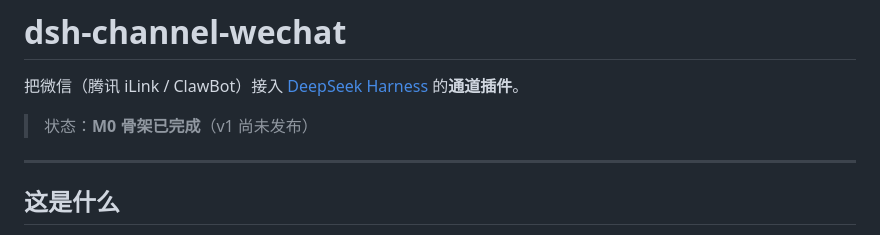
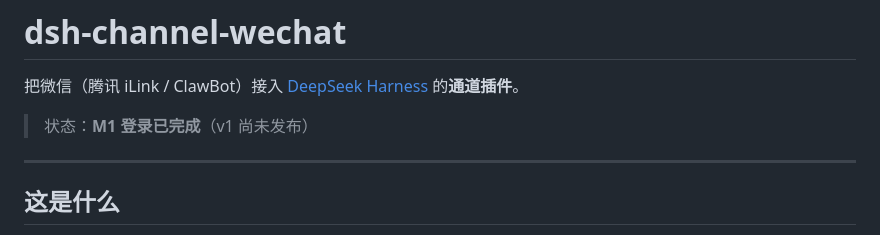
Before and after one commit to wangx-wx/dsh-channel-wechat, a Markdown page: README.md, the part around one of its changes. Drawn GitHub-style.

```diff
--- a/README.md
+++ b/README.md
@@ -2,7 +2,7 @@
 
 把微信（腾讯 iLink / ClawBot）接入 [DeepSeek Harness](https://github.com/deepseek-ai/deepseek-harness) 的**通道插件**。
 
-> 状态：**M0 骨架已完成**（v1 尚未发布）
+> 状态：**M1 登录已完成**（v1 尚未发布）
 
 ---
 
```
Also changed, not shown: other parts of README.md (+1 -1 lines), docs/plan-v1.md (+24 -1 lines).
